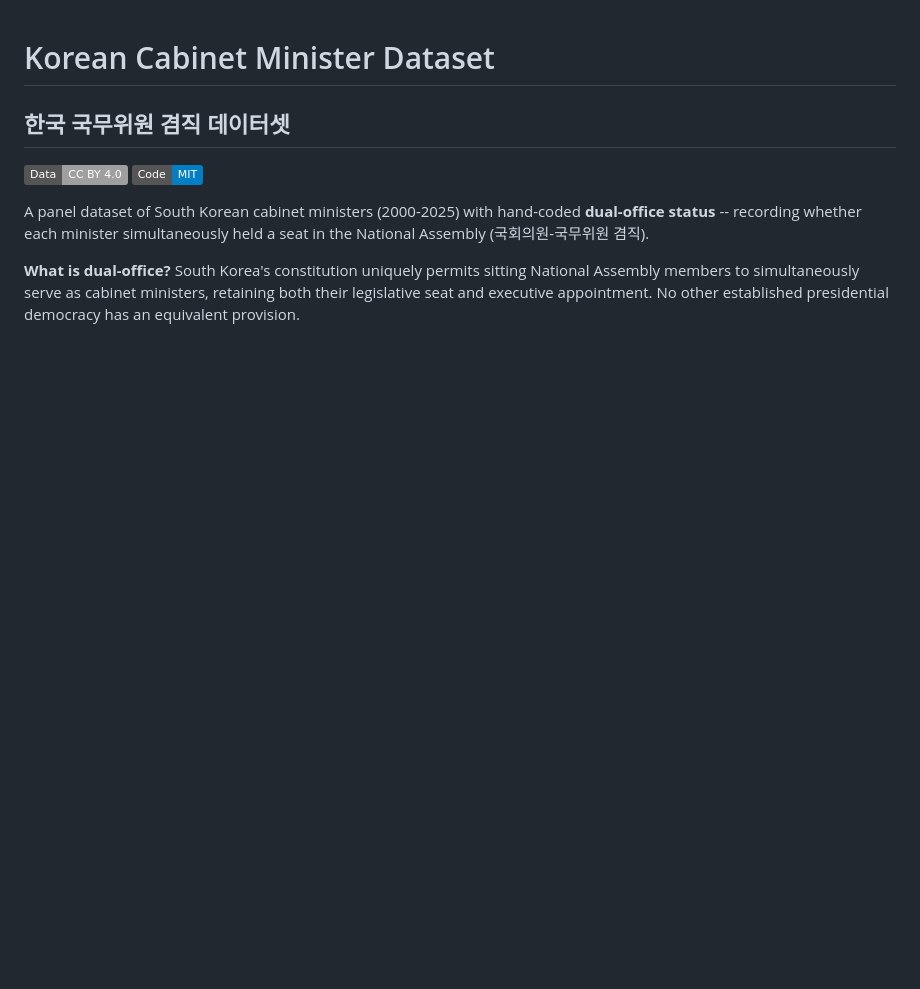
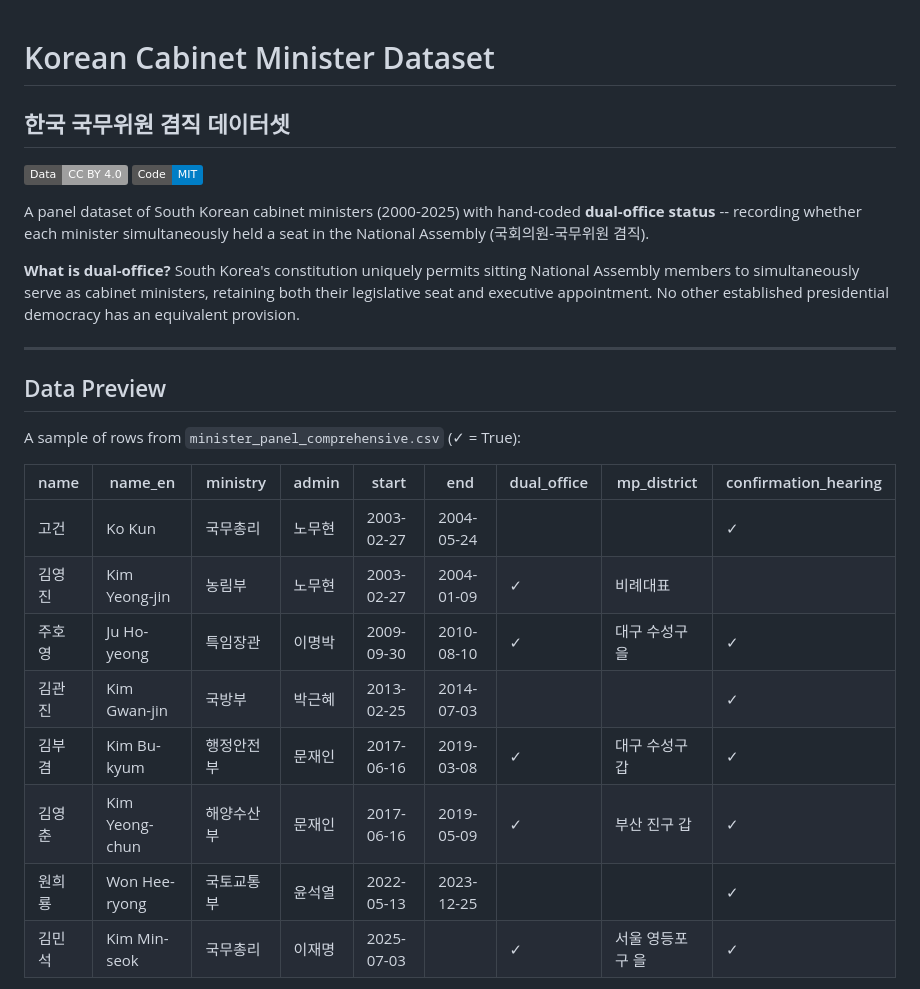
Before and after one commit to kyusik-yang/minister-data, a Markdown page: README.md, the part around one of its changes. Rendered like a GitHub page; badges without logos; blank space fills up the shorter version.

Commit message:
Add data preview table with sample rows and links

```diff
--- a/README.md
+++ b/README.md
@@ -7,3 +7,21 @@
 A panel dataset of South Korean cabinet ministers (2000-2025) with hand-coded **dual-office status** -- recording whether each minister simultaneously held a seat in the National Assembly (국회의원-국무위원 겸직).
 
 **What is dual-office?** South Korea's constitution uniquely permits sitting National Assembly members to simultaneously serve as cabinet ministers, retaining both their legislative seat and executive appointment. No other established presidential democracy has an equivalent provision.
+
+---
+
+## Data Preview
+
+A sample of rows from `minister_panel_comprehensive.csv` (✓ = True):
+
+| name | name_en | ministry | admin | start | end | dual_office | mp_district | confirmation_hearing |
+|------|---------|----------|-------|-------|-----|-------------|-------------|----------------------|
+| 고건 | Ko Kun | 국무총리 | 노무현 | 2003-02-27 | 2004-05-24 | | | ✓ |
+| 김영진 | Kim Yeong-jin | 농림부 | 노무현 | 2003-02-27 | 2004-01-09 | ✓ | 비례대표 | |
+| 주호영 | Ju Ho-yeong | 특임장관 | 이명박 | 2009-09-30 | 2010-08-10 | ✓ | 대구 수성구 을 | ✓ |
+| 김관진 | Kim Gwan-jin | 국방부 | 박근혜 | 2013-02-25 | 2014-07-03 | | | ✓ |
+| 김부겸 | Kim Bu-kyum | 행정안전부 | 문재인 | 2017-06-16 | 2019-03-08 | ✓ | 대구 수성구 갑 | ✓ |
+| 김영춘 | Kim Yeong-chun | 해양수산부 | 문재인 | 2017-06-16 | 2019-05-09 | ✓ | 부산 진구 갑 | ✓ |
+| 원희룡 | Won Hee-ryong | 국토교통부 | 윤석열 | 2022-05-13 | 2023-12-25 | | | ✓ |
+| 김민석 | Kim Min-seok | 국무총리 | 이재명 | 2025-07-03 | | ✓ | 서울 영등포구 을 | ✓ |
+
```
Also changed, not shown: other parts of README.md (+1 -0 lines).
